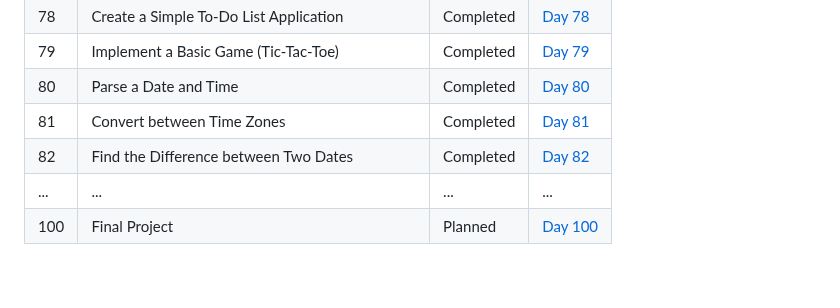
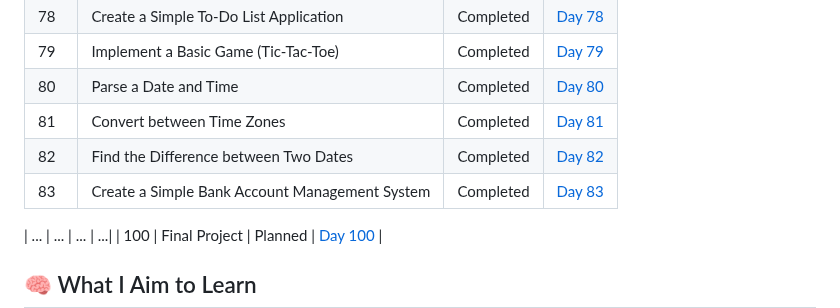
Before and after one commit to Yugal-kosamshile/100-Days-of-Coding-Challenge-Java, a Markdown page: README.md, the part around the change. Drawn GitHub-style; blank space fills up the shorter version.

```diff
--- a/README.md
+++ b/README.md
@@ -102,6 +102,8 @@ Every day, I'll be adding a new folder corresponding to that day's challenge. Ea
 | 80 | Parse a Date and Time| Completed | [Day 80](./Day%2080) |
 | 81 | Convert between Time Zones| Completed | [Day 81](./Day%2081) |
 | 82 | Find the Difference between Two Dates |Completed | [Day 82](./Day%2082) |
+| 83 |Create a Simple Bank Account Management System|Completed | [Day 83](./Day%2083) |
+
 | ... | ... | ... | ...|
 | 100 | Final Project | Planned | [Day 100](./Day%20100) |
 
```
